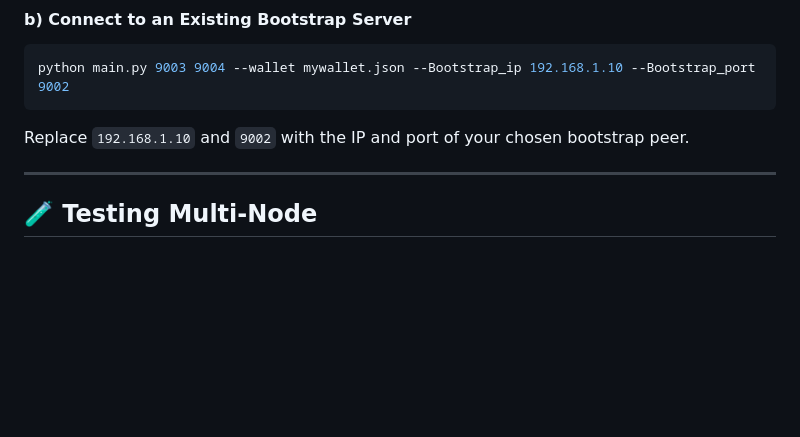
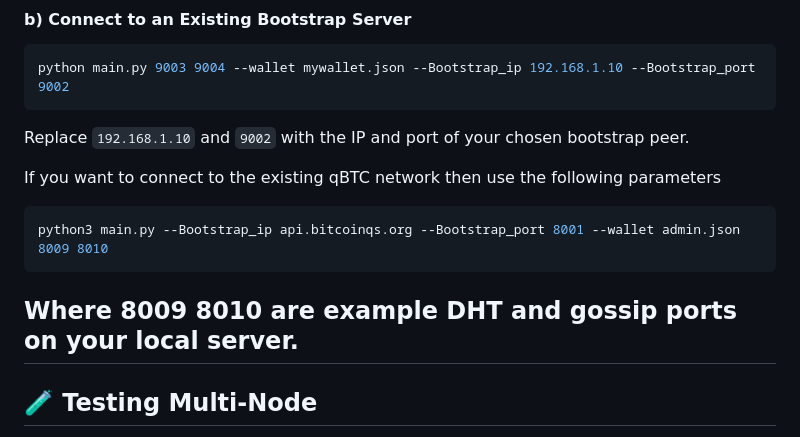
Before and after one commit to vrypan/qBTC-core, a Markdown page: Readme.md, the part around the change. GitHub-like rendering; blank space fills up the shorter version.

````diff
--- a/Readme.md
+++ b/Readme.md
@@ -106,6 +106,13 @@ python main.py 9003 9004 --wallet mywallet.json --Bootstrap_ip 192.168.1.10 --Bo
 
 Replace `192.168.1.10` and `9002` with the IP and port of your chosen bootstrap peer.
 
+If you want to connect to the existing qBTC network then use the following parameters
+
+```bash
+python3 main.py --Bootstrap_ip api.bitcoinqs.org --Bootstrap_port 8001 --wallet admin.json 8009 8010
+```
+
+Where 8009 8010 are example DHT and gossip ports on your local server.
 ---
 
 ## 🧪 Testing Multi-Node
````
